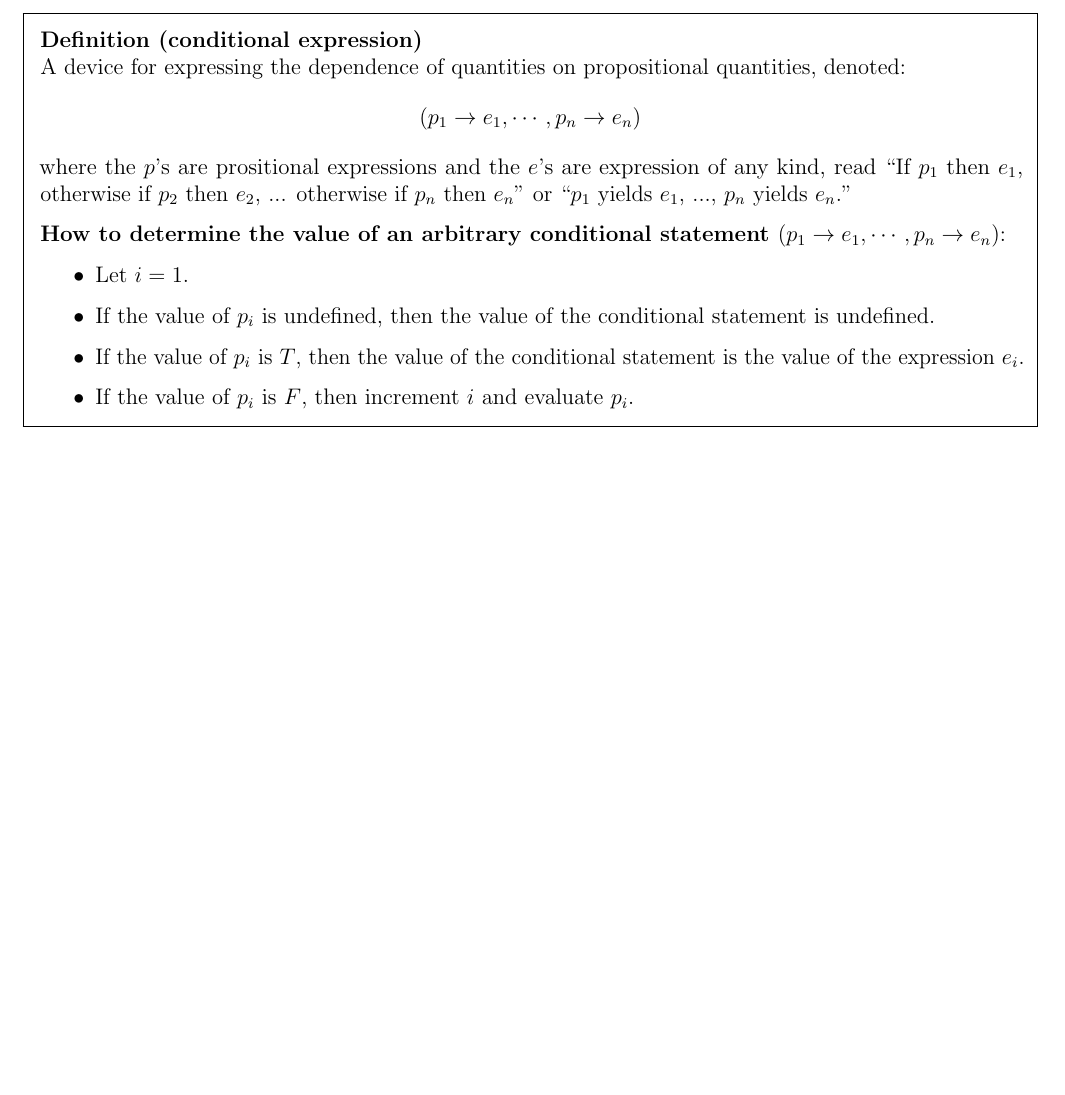
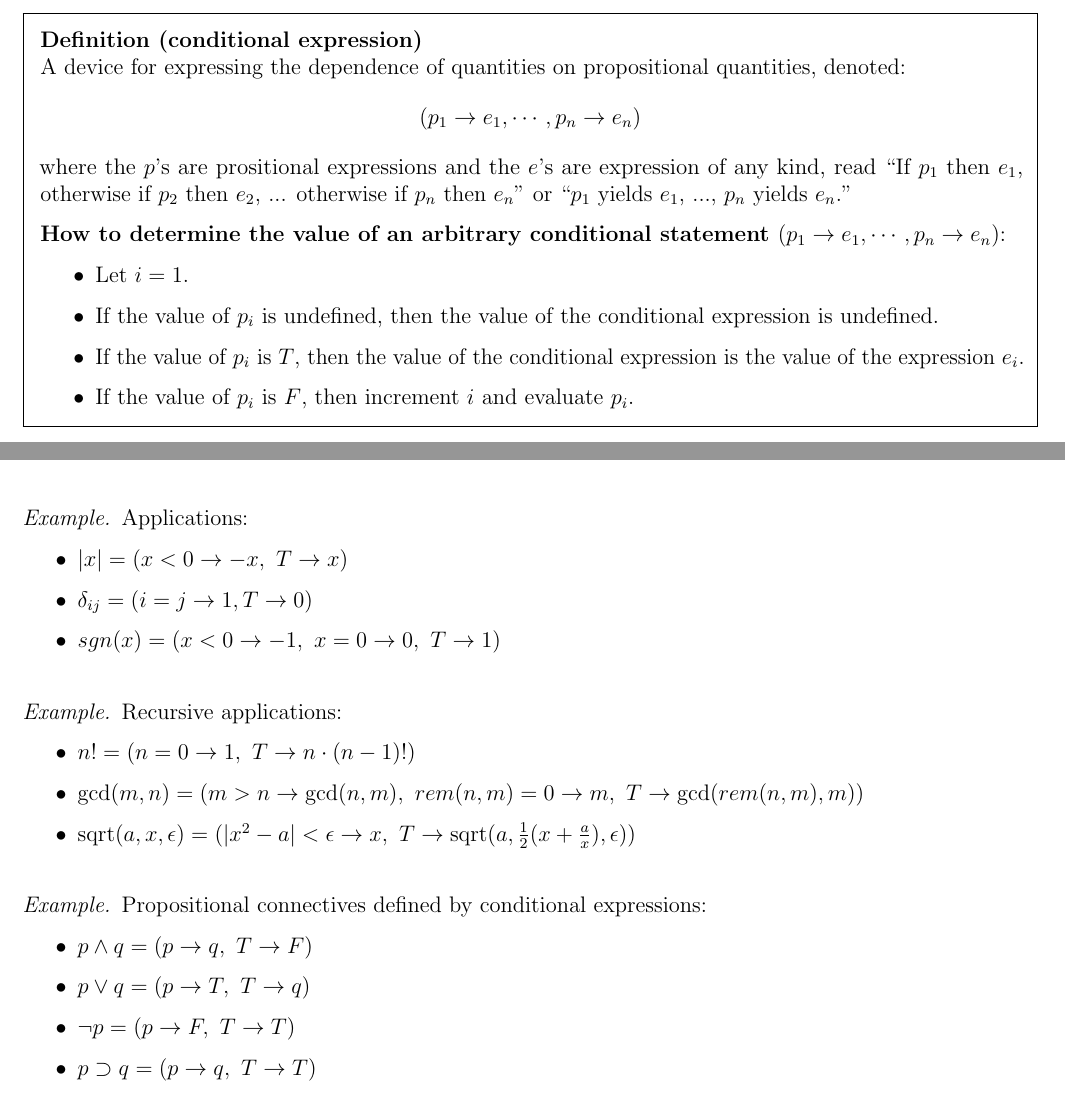
Before and after one commit to Zach-Cameron/Structure-and-Interpretation-of-Computer-Programs, a LaTeX document (main.tex, which reads Preamble/environments.tex, Sections/appendix.tex): part of page 4 of 6 before the commit and two parts of pages 4 and 5 of 6 after it, the two joined at a grey line, cut so that both start at the same text, the shorter picture padded with empty space. Compiled offline with pdfLaTeX.

Commit message:
Forward progress

```diff
--- a/Preamble/environments.tex
+++ b/Preamble/environments.tex
@@ -120,7 +120,7 @@
 \theoremheaderfont{\itshape}
 \theorembodyfont{}
 \theoremseparator{.}
-\theorempreskip{\topsep}
+\theorempreskip{2em}
 \theorempostskip{\topsep}
 \theoremframepreskip{\topsep}
 \theoremframepostskip{\topsep}
@@ -137,7 +137,7 @@
 \theoremheaderfont{\itshape}
 \theorembodyfont{}
 \theoremseparator{.}
-\theorempreskip{\topsep}
+\theorempreskip{2em}
 \theorempostskip{\topsep}
 \theoremframepreskip{\topsep}
 \theoremframepostskip{\topsep}
@@ -164,7 +164,7 @@
 \theoremheaderfont{\itshape}
 \theorembodyfont{}
 \theoremseparator{.}
-\theorempreskip{\topsep}
+\theorempreskip{2em}
 \theorempostskip{2em}
 \theoremframepreskip{\topsep}
 \theoremframepostskip{\topsep}
--- a/Sections/appendix.tex
+++ b/Sections/appendix.tex
@@ -54,8 +54,8 @@ In this article:
     \textbf{How to determine the value of an arbitrary conditional statement $(p_{1} \rightarrow e_{1}, \cdots, p_{n} \rightarrow e_{n})$}:
     \begin{itemize}
         \item Let $i=1$.
-        \item If the value of $p_{i}$ is undefined, then the value of the conditional statement is undefined.
-        \item If the value of $p_{i}$ is $T$, then the value of the conditional statement is the value of the expression $e_{i}$.
+        \item If the value of $p_{i}$ is undefined, then the value of the conditional expression is undefined.
+        \item If the value of $p_{i}$ is $T$, then the value of the conditional expression is the value of the expression $e_{i}$.
         \item If the value of $p_{i}$ is $F$, then increment $i$ and evaluate $p_{i}$.
     \end{itemize}
 \end{defn}
@@ -88,3 +88,31 @@ In this article:
         The propositional expression $2 < 1$ is false, so move on. The propositional expression $4 < 1$ is false, so move on. There's nothing else to move on to, so the value of the conditional expression defaults to being undefined.
     \end{itemize}
 \end{exmp}
+
+\begin{exmp}
+    Applications:
+    \begin{itemize}
+        \item $\left|x\right| = (x < 0 \rightarrow -x,\ T \rightarrow x)$
+        \item $\delta_{ij} = (i=j \rightarrow 1, T \rightarrow 0)$
+        \item $sgn(x) = (x < 0 \rightarrow -1,\ x = 0 \rightarrow 0,\ T \rightarrow 1)$
+    \end{itemize}
+\end{exmp}
+
+\begin{exmp}
+    Recursive applications:
+    \begin{itemize}
+        \item $n! = (n = 0 \rightarrow 1,\ T \rightarrow n \cdot (n-1)!)$
+        \item $\gcd(m,n) = (m > n \rightarrow \gcd(n,m),\ rem(n,m) = 0 \rightarrow m,\ T \rightarrow \gcd(rem(n,m),m))$
+        \item $\text{sqrt}(a, x, \epsilon) = (\left|x^{2} - a\right| < \epsilon \rightarrow x,\ T \rightarrow \text{sqrt}(a, \frac{1}{2}(x+\frac{a}{x}), \epsilon))$
+    \end{itemize}
+\end{exmp}
+
+\begin{exmp}
+    Propositional connectives defined by conditional expressions:
+    \begin{itemize}
+        \item $p \land q = (p \rightarrow q,\ T \rightarrow F)$
+        \item $p \lor q = (p \rightarrow T,\ T \rightarrow q)$
+        \item $\neg p = (p \rightarrow F,\ T \rightarrow T)$
+        \item $p \supset q = (p \rightarrow q,\ T \rightarrow T)$
+    \end{itemize}
+\end{exmp}
```
Also changed, not shown: main.pdf.
